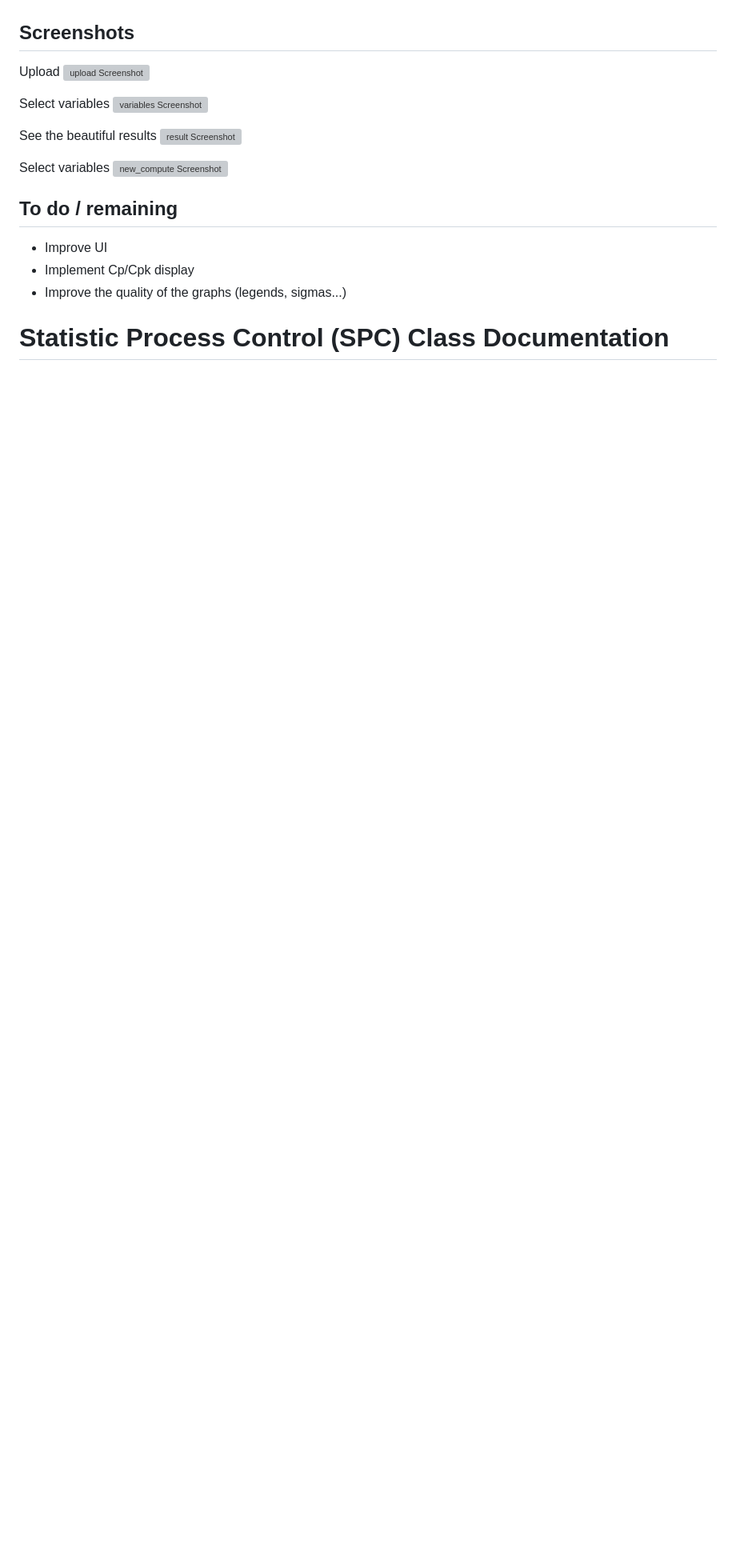
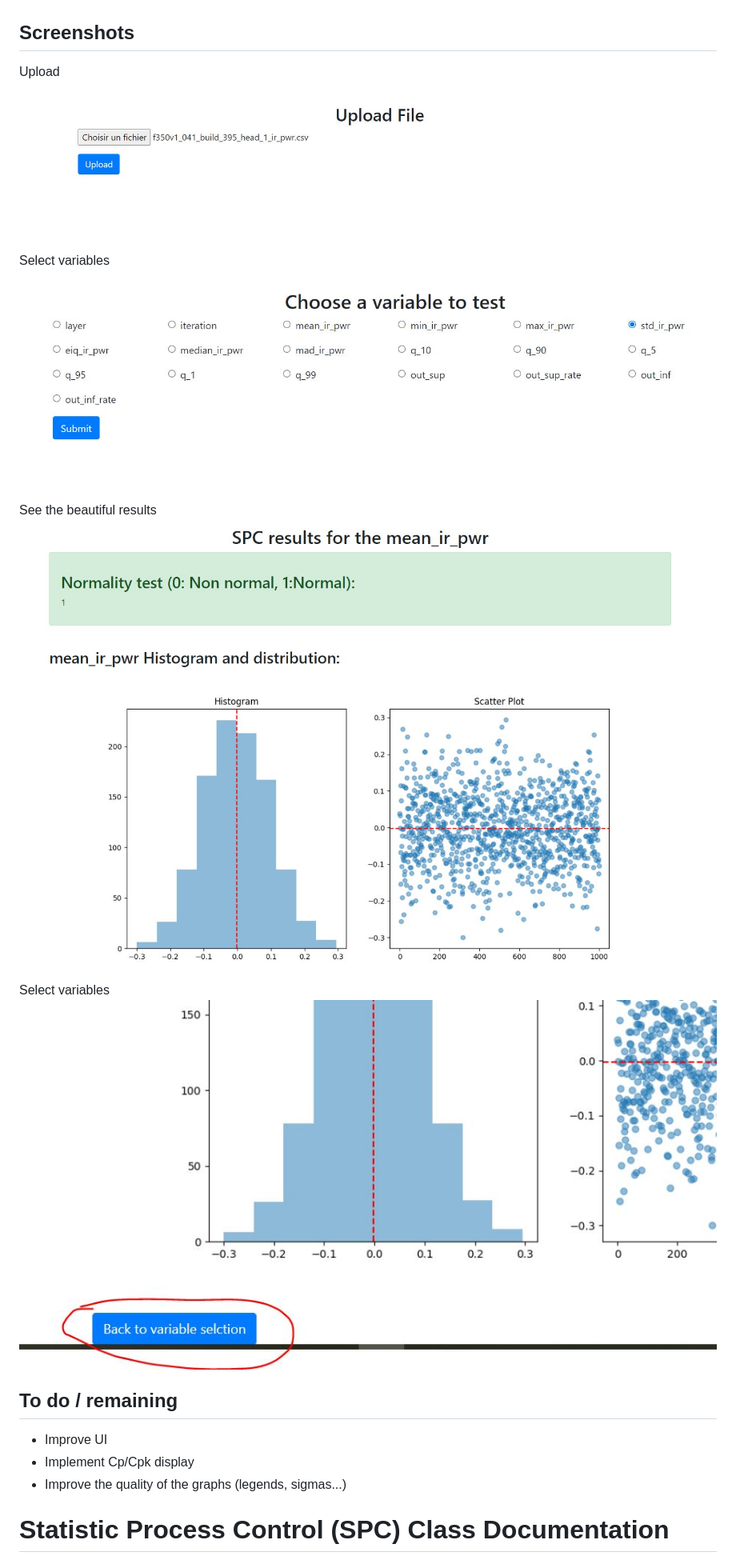
Before and after one commit to PhilippeDataScienc/Statistic_process_control, a Markdown page: README.md, the part around the change printed below. Shown: that part at 80% size. GitHub-like rendering; blank space fills up the shorter version; grey boxes are pictures that could not be loaded.

Commit message:
typo error .jpg ->.JPG

```diff
--- a/README.md
+++ b/README.md
@@ -21,16 +21,16 @@ To run, simply install flask `pip install flask` and type flask run in the Termi
 ## Screenshots
 
 Upload
-![upload Screenshot](printscreen/upload.jpg)
+![upload Screenshot](printscreen/upload.JPG)
 
 Select variables
-![variables Screenshot](printscreen/selection.jpg)
+![variables Screenshot](printscreen/selection.JPG)
 
 See the beautiful results
-![result Screenshot](printscreen/result.jpg)
+![result Screenshot](printscreen/result.JPG)
 
 Select variables
-![new_compute Screenshot](printscreen/new_compute.jpg)
+![new_compute Screenshot](printscreen/new_compute.JPG)
 
 
 ## To do / remaining
```
Also changed, not shown: other parts of README.md (+1 -1 lines).
